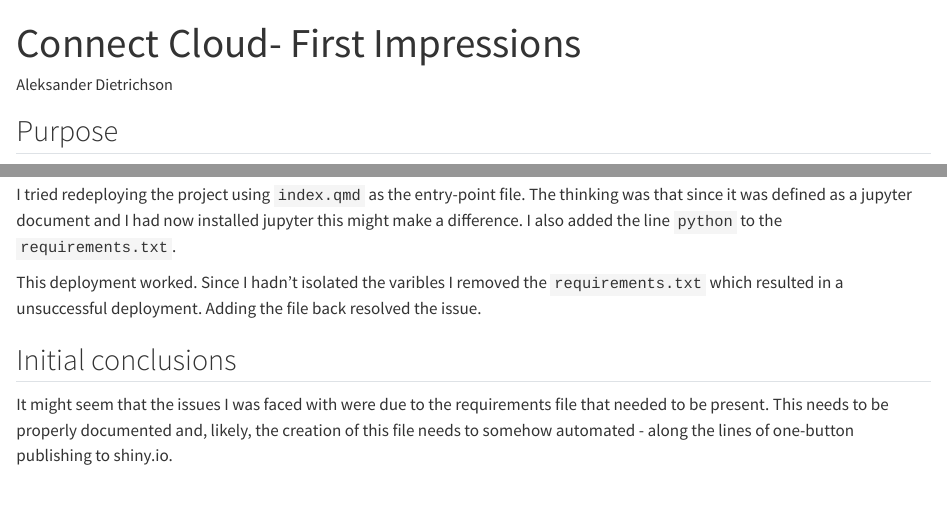
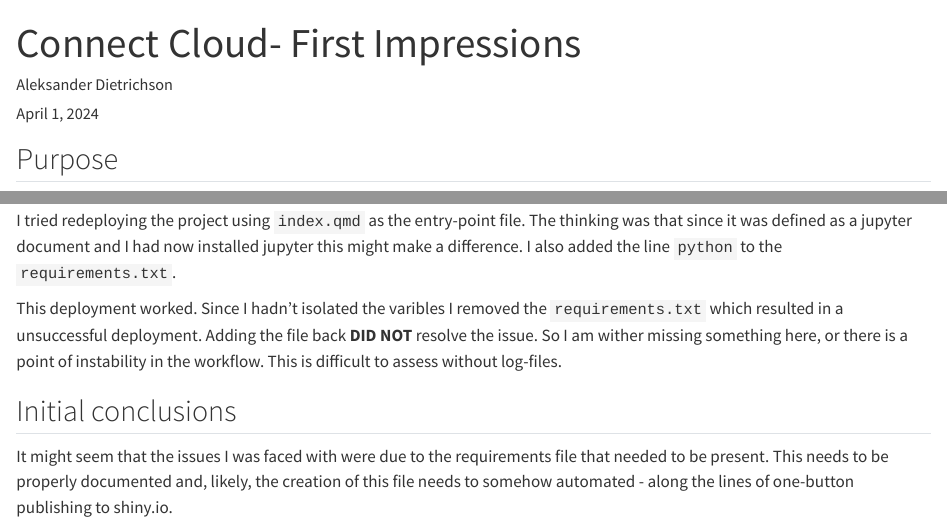
Before and after one commit to dietrichson/llm-testing, a Quarto document (index.qmd): the page in a window 1100 px wide, from its top, and a second part further down, joined at a grey line. Rendered offline with R 4.5, knitr and Pandoc in place of Quarto, with nearby package versions.

Commit message:
added date.

```diff
--- a/index.qmd
+++ b/index.qmd
@@ -2,6 +2,7 @@
 title: "Connect Cloud- First Impressions"
 author: "Aleksander Dietrichson"
 format: html
+date: "April 1, 2024"
 editor: visual
 jupyter: python3
 ---
@@ -52,7 +53,7 @@ Deploying this as pure html worked.
 
 I tried redeploying the project using `index.qmd` as the entry-point file. The thinking was that since it was defined as a jupyter document and I had now installed jupyter this might make a difference. I also added the line `python` to the `requirements.txt`.
 
-This deployment worked. Since I hadn't isolated the varibles I removed the `requirements.txt` which resulted in a unsuccessful deployment. Adding the file back resolved the issue.
+This deployment worked. Since I hadn't isolated the varibles I removed the `requirements.txt` which resulted in a unsuccessful deployment. Adding the file back **DID NOT** resolve the issue. So I am wither missing something here, or there is a point of instability in the workflow. This is difficult to assess without log-files.
 
 ## Initial conclusions
 
```
Also changed, not shown: index.html.
